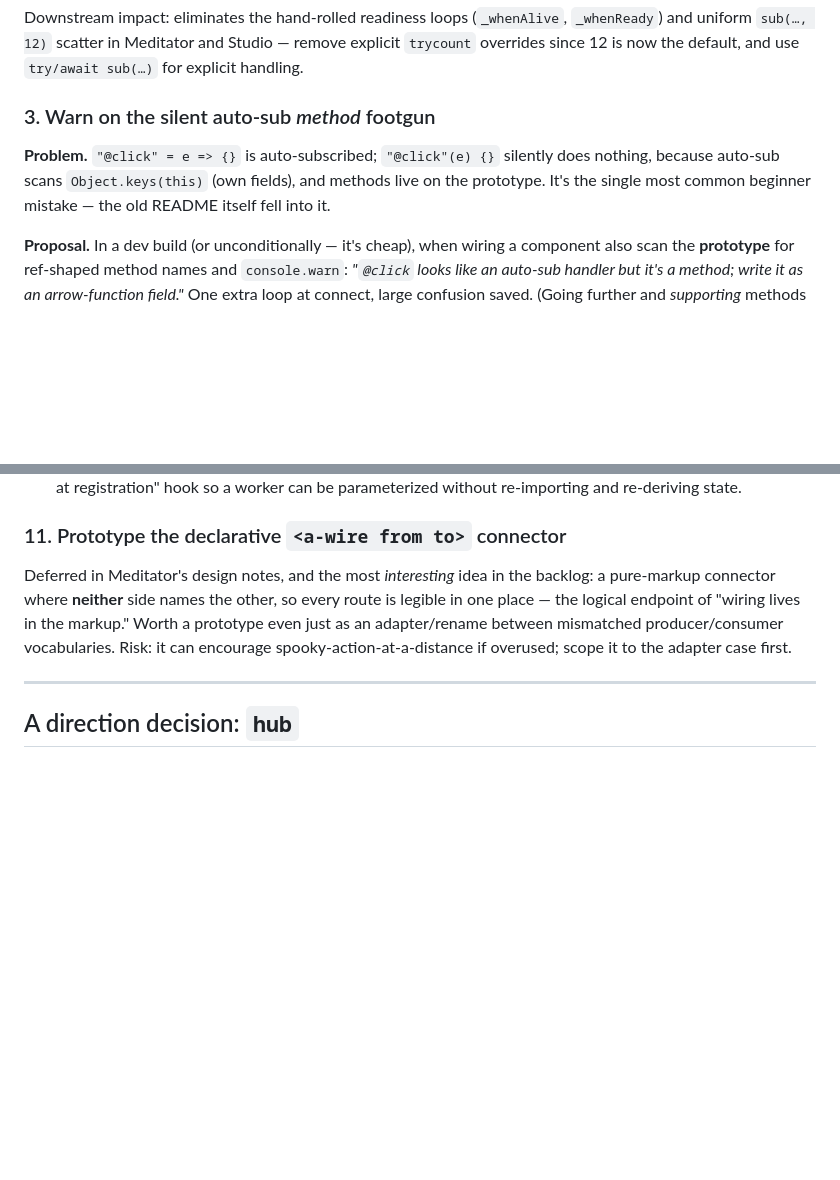
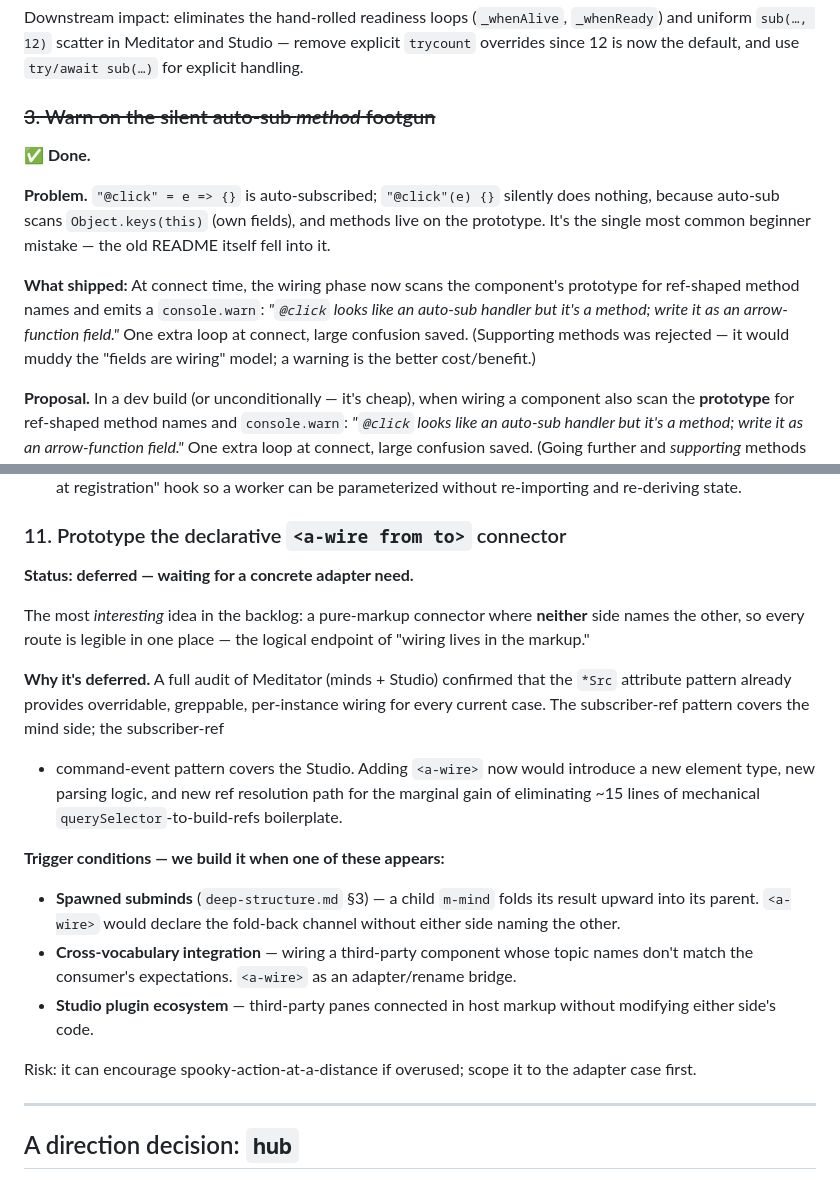
Before and after one commit to tisztamo/Amanita.js, a Markdown page: ROADMAP.md, 2 parts joined by grey strips. GitHub-like rendering; blank space fills up the shorter version.

Commit message:
Update roadmap

```diff
--- a/ROADMAP.md
+++ b/ROADMAP.md
@@ -95,12 +95,20 @@ Downstream impact: eliminates the hand-rolled readiness loops (`_whenAlive`, `_w
 and uniform `sub(…, 12)` scatter in Meditator and Studio — remove explicit `trycount` overrides
 since 12 is now the default, and use `try/await sub(…)` for explicit handling.
 
-### 3. Warn on the silent auto-sub *method* footgun
+### ~~3. Warn on the silent auto-sub *method* footgun~~
+
+**✅ Done.**
 
 **Problem.** `"@click" = e => {}` is auto-subscribed; `"@click"(e) {}` silently does
 nothing, because auto-sub scans `Object.keys(this)` (own fields), and methods live on
 the prototype. It's the single most common beginner mistake — the old README itself
 fell into it.
+
+**What shipped:** At connect time, the wiring phase now scans the component's prototype
+for ref-shaped method names and emits a `console.warn`: *"`@click` looks like an
+auto-sub handler but it's a method; write it as an arrow-function field."* One extra
+loop at connect, large confusion saved. (Supporting methods was rejected — it would
+muddy the "fields are wiring" model; a warning is the better cost/benefit.)
 
 **Proposal.** In a dev build (or unconditionally — it's cheap), when wiring a
 component also scan the **prototype** for ref-shaped method names and `console.warn`:
@@ -212,12 +220,30 @@ Three concrete papercuts from the apps:
 
 ### 11. Prototype the declarative `<a-wire from to>` connector
 
-Deferred in Meditator's design notes, and the most *interesting* idea in the backlog: a
-pure-markup connector where **neither** side names the other, so every route is legible
-in one place — the logical endpoint of "wiring lives in the markup." Worth a prototype
-even just as an adapter/rename between mismatched producer/consumer vocabularies. Risk:
-it can encourage spooky-action-at-a-distance if overused; scope it to the adapter case
-first.
+**Status: deferred — waiting for a concrete adapter need.**
+
+The most *interesting* idea in the backlog: a pure-markup connector where **neither**
+side names the other, so every route is legible in one place — the logical endpoint of
+"wiring lives in the markup."
+
+**Why it's deferred.** A full audit of Meditator (minds + Studio) confirmed that the
+`*Src` attribute pattern already provides overridable, greppable, per-instance wiring
+for every current case. The subscriber-ref pattern covers the mind side; the subscriber-ref
++ command-event pattern covers the Studio. Adding `<a-wire>` now would introduce a new
+element type, new parsing logic, and new ref resolution path for the marginal gain of
+eliminating ~15 lines of mechanical `querySelector`-to-build-refs boilerplate.
+
+**Trigger conditions — we build it when one of these appears:**
+- **Spawned subminds** (`deep-structure.md` §3) — a child `m-mind` folds its result
+  upward into its parent. `<a-wire>` would declare the fold-back channel without either
+  side naming the other.
+- **Cross-vocabulary integration** — wiring a third-party component whose topic names
+  don't match the consumer's expectations. `<a-wire>` as an adapter/rename bridge.
+- **Studio plugin ecosystem** — third-party panes connected in host markup without
+  modifying either side's code.
+
+Risk: it can encourage spooky-action-at-a-distance if overused; scope it to the adapter
+case first.
 
 ---
 
```
Also changed, not shown: other parts of ROADMAP.md (+1 -1 lines).
